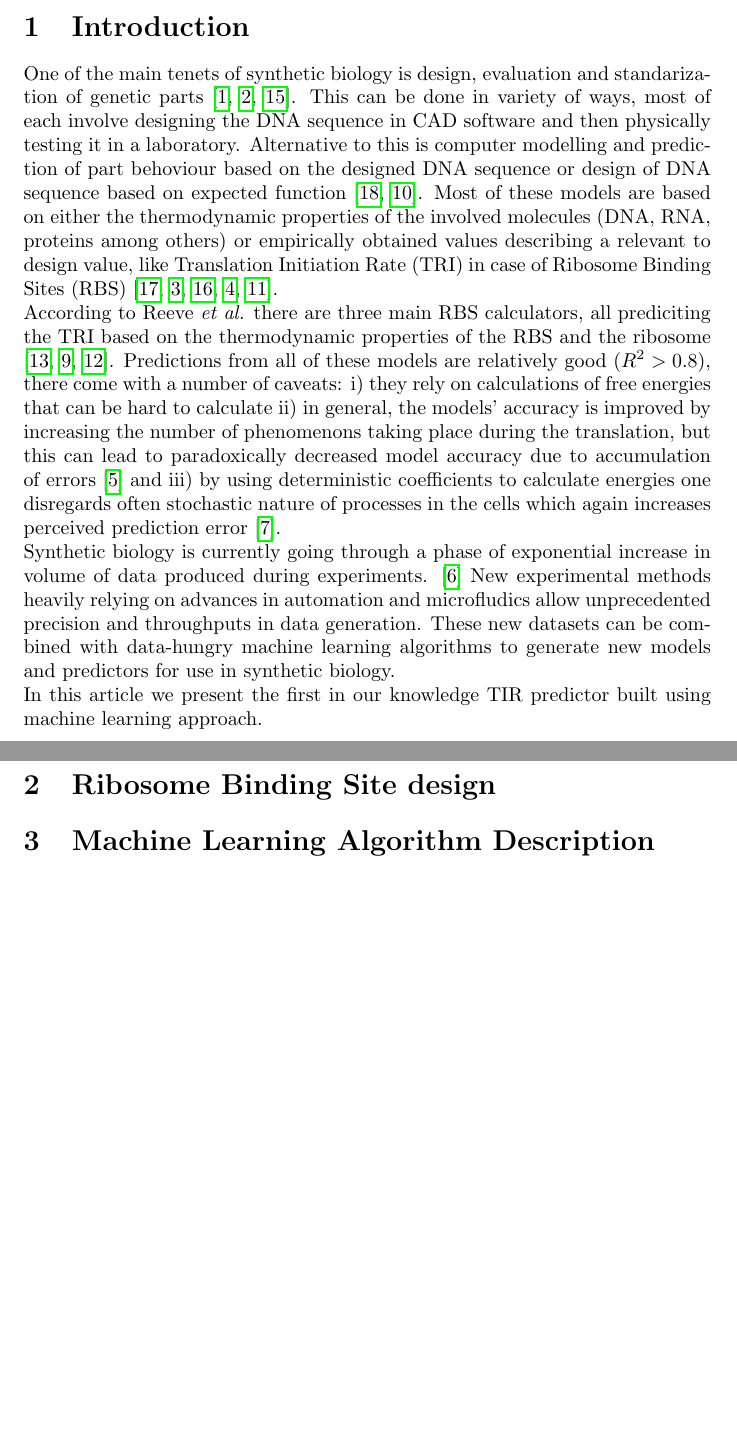
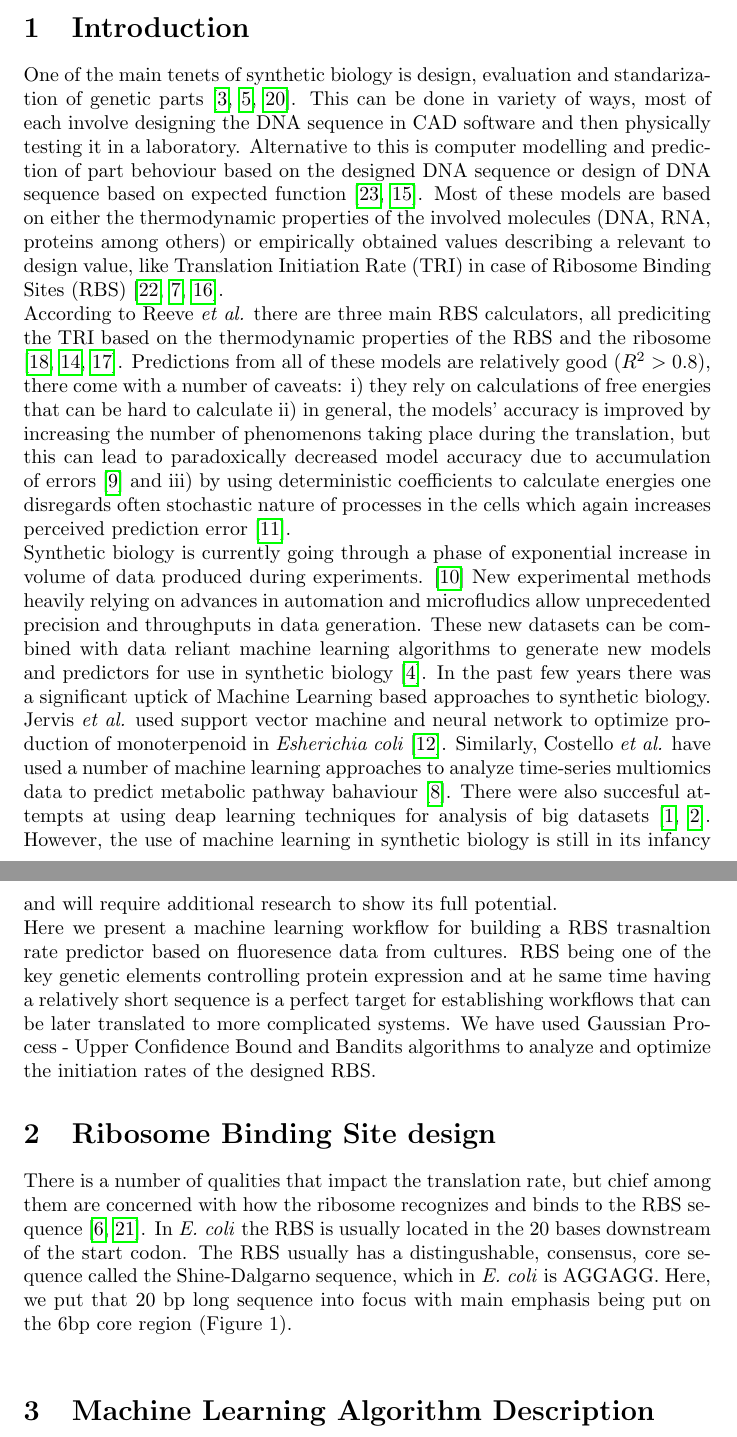
Before and after one commit to mholowko/Solaris, a LaTeX document (main.tex): two parts of pages 1 and 2 of 6 before the commit and two parts of pages 1 and 2 of 7 after it, joined at a grey line, cut so that both start at the same text, the shorter picture padded with empty space. Compiled offline with pdfLaTeX.

Commit message:
Writing updated until 8/5/2020

```diff
--- a/main.tex
+++ b/main.tex
@@ -27,13 +27,20 @@
 
 \section{Introduction}
 
-One of the main tenets of synthetic biology is design, evaluation and standarization of genetic parts \cite{Brophy2014,Canton2008,Stanton2014}. This can be done in variety of ways, most of each involve designing the DNA sequence in CAD software and then physically testing it in a laboratory. Alternative to this is computer modelling and prediction of part behoviour based on the designed DNA sequence or design of DNA sequence based on expected function \cite{Yeoh2019,Nielsen2016}. Most of these models are based on either the thermodynamic properties of the involved molecules (DNA, RNA, proteins among others) or empirically obtained values describing a relevant to design value, like Translation Initiation Rate (TRI) in case of Ribosome Binding Sites (RBS) \cite{Xia1998,Chen1994,Vellanoweth1992,Chen2013,Reeve2014}.\\
+One of the main tenets of synthetic biology is design, evaluation and standarization of genetic parts \cite{Brophy2014,Canton2008,Stanton2014}. This can be done in variety of ways, most of each involve designing the DNA sequence in CAD software and then physically testing it in a laboratory. Alternative to this is computer modelling and prediction of part behoviour based on the designed DNA sequence or design of DNA sequence based on expected function \cite{Yeoh2019,Nielsen2016}. Most of these models are based on either the thermodynamic properties of the involved molecules (DNA, RNA, proteins among others) or empirically obtained values describing a relevant to design value, like Translation Initiation Rate (TRI) in case of Ribosome Binding Sites (RBS) \cite{Xia1998,Chen2013,Reeve2014}.\\
 According to Reeve \emph{et al.} there are three main RBS calculators, all prediciting the TRI based on the thermodynamic properties of the RBS and the ribosome \cite{Seo2013,Na2010,Salis2009}. Predictions from all of these models are relatively good ($R^2 >0.8$), there come with a number of caveats: i) they rely on calculations of free energies that can be hard to calculate ii) in general, the models' accuracy is improved by increasing the number of phenomenons taking place during the translation, but this can lead to paradoxically decreased model accuracy due to accumulation of errors \cite{EspahBorujeni2016} and iii) by using deterministic coefficients to calculate energies one disregards often stochastic nature of processes in the cells which again increases perceived prediction error \cite{Goss1998}. \\
-Synthetic biology is currently going through a phase of exponential increase in volume of data produced during experiments. \cite{Freemont2019} New experimental methods heavily relying on advances in automation and microfludics allow unprecedented precision and throughputs in data generation. These new datasets can be combined with data-hungry machine learning algorithms to generate new models and predictors for use in synthetic biology.  \\
-In this article we present the first in our knowledge TIR predictor built using machine learning approach.
+Synthetic biology is currently going through a phase of exponential increase in volume of data produced during experiments. \cite{Freemont2019} New experimental methods heavily relying on advances in automation and microfludics allow unprecedented precision and throughputs in data generation. These new datasets can be combined with data reliant machine learning algorithms to generate new models and predictors for use in synthetic biology \cite{Camacho2018}. In the past few years there was a significant uptick of Machine Learning based approaches to synthetic biology. Jervis \emph{et al.} used support vector machine and neural network to optimize production of monoterpenoid in \emph{Esherichia coli} \cite{Jervis2019}. Similarly, Costello \emph{et al.} have used a number of machine learning approaches to analyze time-series multiomics data to predict metabolic pathway bahaviour \cite{Costello2018}. There were also succesful attempts at using deap learning techniques for analysis of big datasets \cite{Alipanahi2015,Angermueller2016}. However, the use of machine learning in synthetic biology is still in its infancy and will require additional research to show its full potential. \\
+Here we present a machine learning workflow for building a RBS trasnaltion rate predictor based on fluoresence data from cultures. RBS being one of the key genetic elements controlling protein expression and at he same time having a relatively short sequence is a perfect target for establishing workflows that can be later translated to more complicated systems. We have used Gaussian Process - Upper Confidence Bound and Bandits algorithms to analyze and optimize the initiation rates of the designed RBS.
 
 \section{Ribosome Binding Site design}
+There is a number of qualities that impact the translation rate, but chief among them are concerned with how the ribosome recognizes and binds to the RBS sequence \cite{Chen1994,Vellanoweth1992}. In \emph{E. coli} the RBS is usually located in the 20 bases downstream of the start codon. The RBS usually has a distingushable, consensus, core sequence called the Shine-Dalgarno sequence, which in \emph{E. coli} is AGGAGG. Here, we put that 20 bp long sequence into focus with main emphasis being put on the 6bp core region (Figure 1). \\
 
+%\begin{figure}[t]
+%    \centering
+%    \includegraphics[scale=1.0]{.pdf}
+%    \caption{Anatomy of the randomized sequence.}
+%    \label{fig: Anatomy of the randomized sequence.}
+%\end{figure}
 
 \section{Machine Learning Algorithm Description}
 
```
Also changed, not shown: main.pdf.
